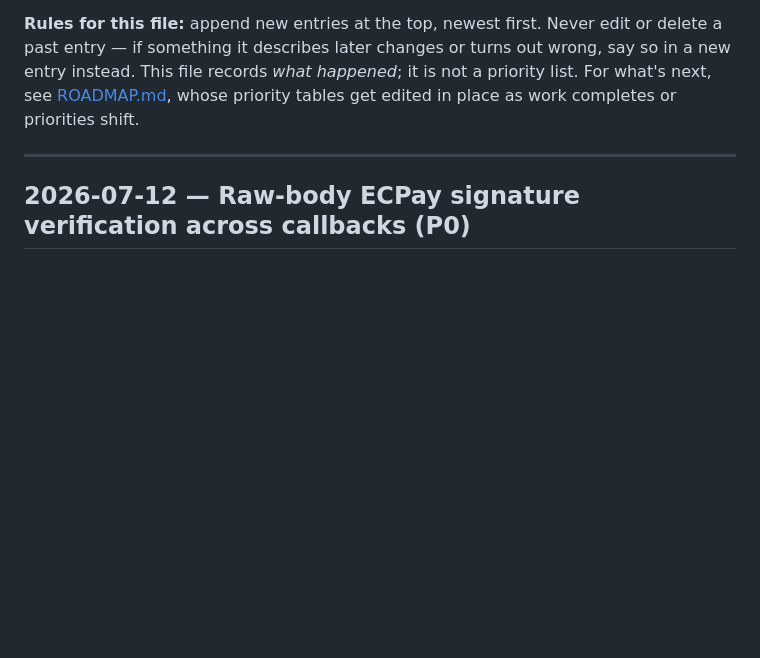
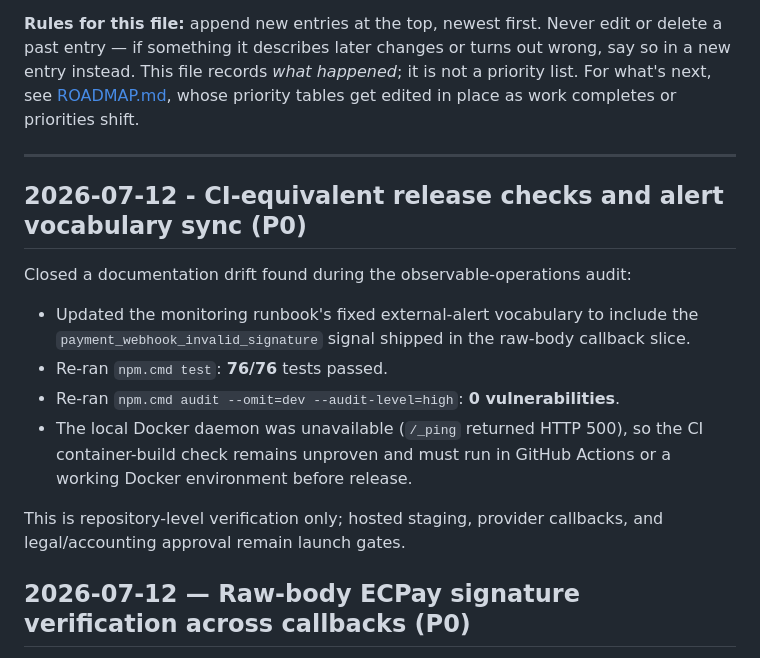
Before and after one commit to egger-meow/donationBar-ecpay-obs, a Markdown page: docs/PROGRESS.md, the part around the change. GitHub-like rendering; blank space fills up the shorter version.

Commit message:
docs: sync operations alert vocabulary

```diff
--- a/docs/PROGRESS.md
+++ b/docs/PROGRESS.md
@@ -13,6 +13,21 @@ For what's next, see [ROADMAP.md](../ROADMAP.md), whose priority tables get edit
 place as work completes or priorities shift.
 
 ---
+
+## 2026-07-12 - CI-equivalent release checks and alert vocabulary sync (P0)
+
+Closed a documentation drift found during the observable-operations audit:
+
+- Updated the monitoring runbook's fixed external-alert vocabulary to include the
+  `payment_webhook_invalid_signature` signal shipped in the raw-body callback slice.
+- Re-ran `npm.cmd test`: **76/76** tests passed.
+- Re-ran `npm.cmd audit --omit=dev --audit-level=high`: **0 vulnerabilities**.
+- The local Docker daemon was unavailable (`/_ping` returned HTTP 500), so the CI
+  container-build check remains unproven and must run in GitHub Actions or a working
+  Docker environment before release.
+
+This is repository-level verification only; hosted staging, provider callbacks, and
+legal/accounting approval remain launch gates.
 
 ## 2026-07-12 — Raw-body ECPay signature verification across callbacks (P0)
 
```
Also changed, not shown: docs/operations/MONITORING_AND_INCIDENT_RESPONSE.md (+1 -1 lines).
